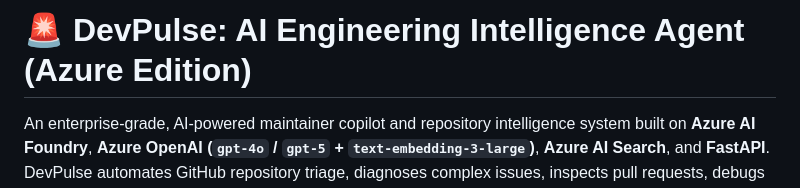
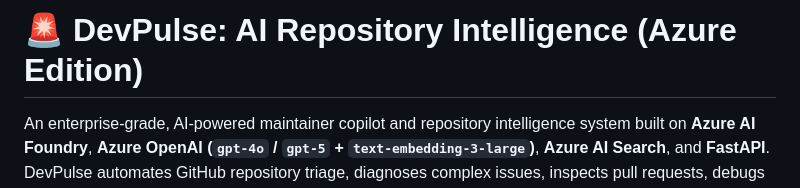
Before and after one commit to Saifali111/AI-Repo-Intelligence-Agent-Azure, a Markdown page: README.md, the part around the change. Drawn GitHub-style.

Commit message:
Changed heading

```diff
--- a/README.md
+++ b/README.md
@@ -1,4 +1,4 @@
-# 🚨 DevPulse: AI Engineering Intelligence Agent (Azure Edition)
+# 🚨 DevPulse: AI Repository Intelligence (Azure Edition)
 
 An enterprise-grade, AI-powered maintainer copilot and repository intelligence system built on **Azure AI Foundry**, **Azure OpenAI (`gpt-4o` / `gpt-5` + `text-embedding-3-large`)**, **Azure AI Search**, and **FastAPI**. DevPulse automates GitHub repository triage, diagnoses complex issues, inspects pull requests, debugs CI build failures, and localizes bugs in source code using multi-agent ReAct orchestration and Tree-sitter AST indexing.
 
```
